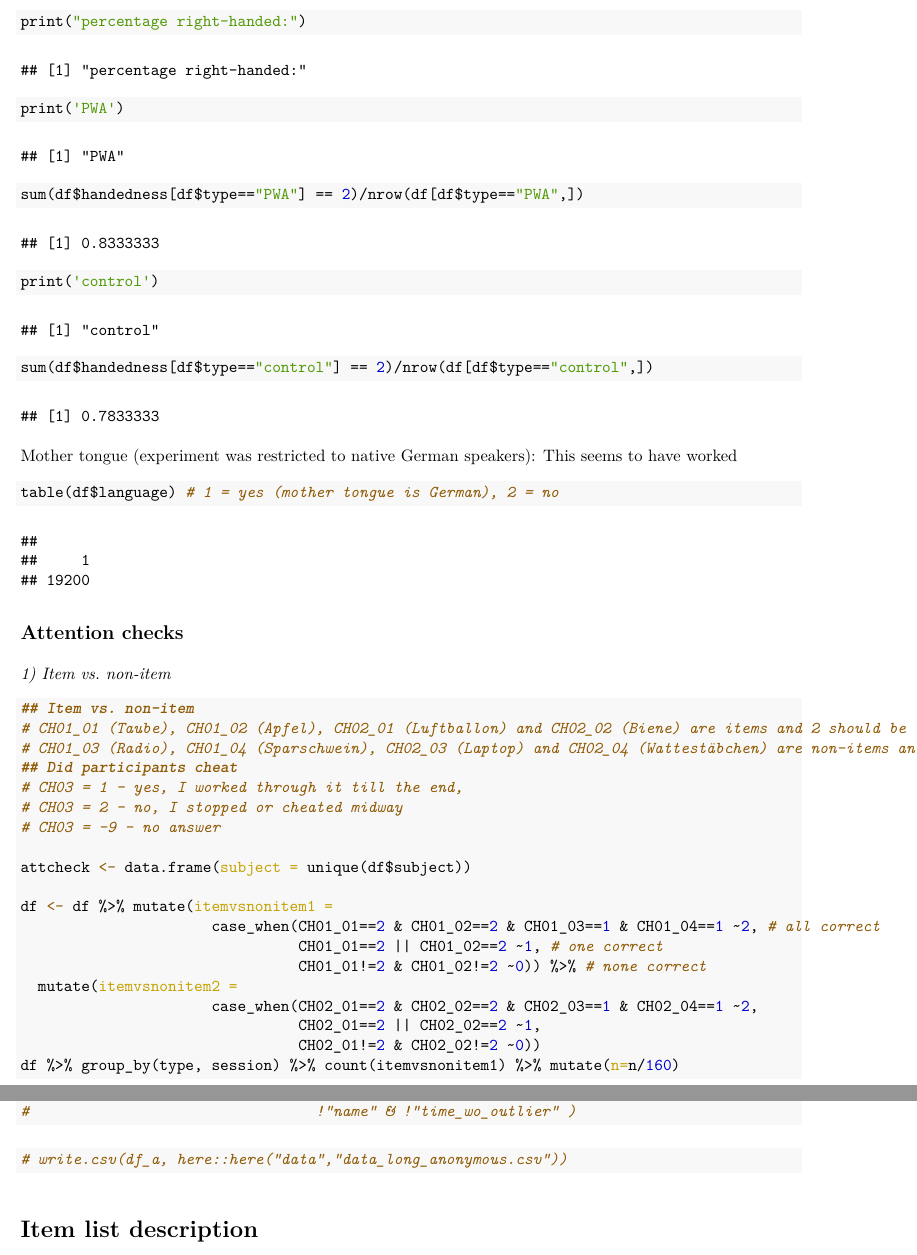
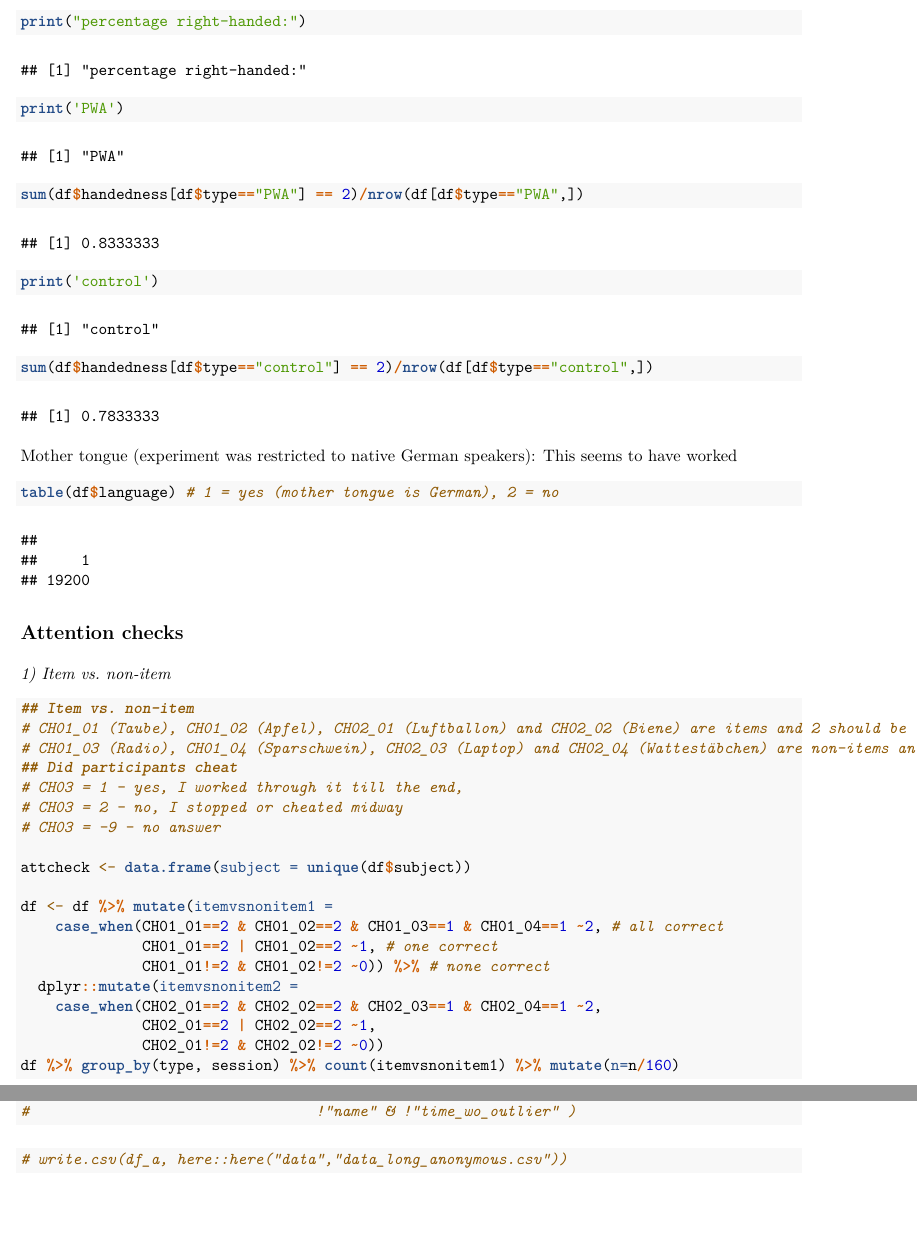
Before and after one commit to kirstenstark/CSI_online_aphasia, an R Markdown document (scripts/code/03_CSI_online_aphasia_spoken_descriptives_final.Rmd): two parts of pages 4 and 8 of 8, joined at a grey line, cut so that both start at the same text. The pictures show the output file scripts/pdf/03_CSI_online_aphasia_spoken_descriptives_final.pdf that the author committed with the source.

Commit message:
created pdf outputs for submission

````diff
--- a/scripts/code/03_CSI_online_aphasia_spoken_descriptives_final.Rmd
+++ b/scripts/code/03_CSI_online_aphasia_spoken_descriptives_final.Rmd
@@ -114,13 +114,13 @@ table(df$language) # 1 = yes (mother tongue is German), 2 = no
 attcheck <- data.frame(subject = unique(df$subject))
 
 df <- df %>% mutate(itemvsnonitem1 =
-                      case_when(CH01_01==2 & CH01_02==2 & CH01_03==1 & CH01_04==1 ~2, # all correct
-                                CH01_01==2 || CH01_02==2 ~1, # one correct
-                                CH01_01!=2 & CH01_02!=2 ~0)) %>% # none correct
-  mutate(itemvsnonitem2 =
-                      case_when(CH02_01==2 & CH02_02==2 & CH02_03==1 & CH02_04==1 ~2,
-                                CH02_01==2 || CH02_02==2 ~1,
-                                CH02_01!=2 & CH02_02!=2 ~0))
+    case_when(CH01_01==2 & CH01_02==2 & CH01_03==1 & CH01_04==1 ~2, # all correct
+              CH01_01==2 | CH01_02==2 ~1, # one correct
+              CH01_01!=2 & CH01_02!=2 ~0)) %>% # none correct
+  dplyr::mutate(itemvsnonitem2 =
+    case_when(CH02_01==2 & CH02_02==2 & CH02_03==1 & CH02_04==1 ~2,
+              CH02_01==2 | CH02_02==2 ~1,
+              CH02_01!=2 & CH02_02!=2 ~0))
 df %>% group_by(type, session) %>% count(itemvsnonitem1) %>% mutate(n=n/160)
 df %>% group_by(type, session) %>% count(itemvsnonitem2) %>% mutate(n=n/160)
 # table(df$itemvsnonitem1)/160
@@ -184,6 +184,3 @@ df %>% count(array) %>% mutate(n=n/160)
 ```{r write_anonymized_df}
 # write.csv(df_a, here::here("data","data_long_anonymous.csv"))
 ```
-
-
-# Item list description
````
Also changed, not shown: scripts/code/04_CSI_online_aphasia_spoken_plotting_and_analysis_final.pdf (deleted), scripts/pdf/03_CSI_online_aphasia_spoken_descriptives_final.pdf, scripts/pdf/04_CSI_online_aphasia_spoken_plotting_and_analysis_final.pdf.
